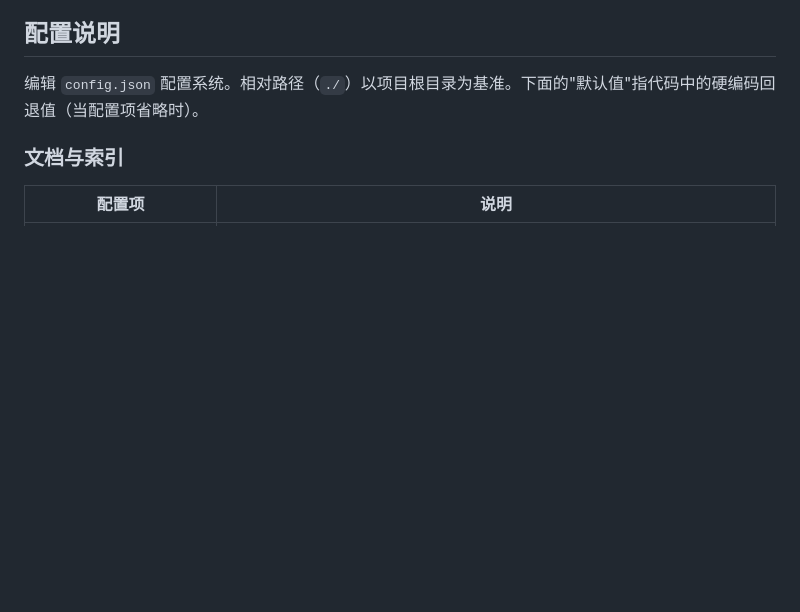
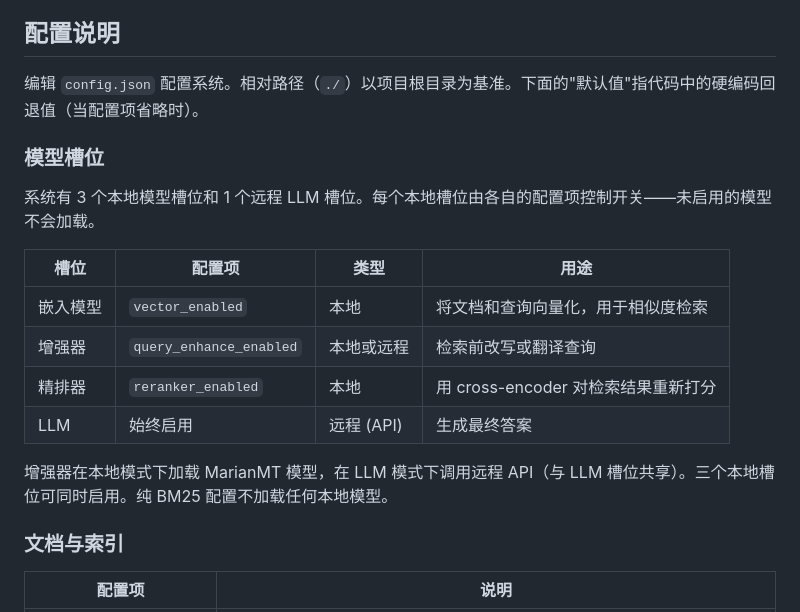
Before and after one commit to zlZayn/AI-RAG-embed, a Markdown page: README_zh.md, the part around the change. GitHub-like rendering; blank space fills up the shorter version.

```diff
--- a/README_zh.md
+++ b/README_zh.md
@@ -120,6 +120,19 @@ python rag_qa.py --search --enhance "什么是指数平滑？"
 ## 配置说明
 
 编辑 `config.json` 配置系统。相对路径（`./`）以项目根目录为基准。下面的"默认值"指代码中的硬编码回退值（当配置项省略时）。
+
+### 模型槽位
+
+系统有 3 个本地模型槽位和 1 个远程 LLM 槽位。每个本地槽位由各自的配置项控制开关——未启用的模型不会加载。
+
+| 槽位 | 配置项 | 类型 | 用途 |
+| --- | --- | --- | --- |
+| 嵌入模型 | `vector_enabled` | 本地 | 将文档和查询向量化，用于相似度检索 |
+| 增强器 | `query_enhance_enabled` | 本地或远程 | 检索前改写或翻译查询 |
+| 精排器 | `reranker_enabled` | 本地 | 用 cross-encoder 对检索结果重新打分 |
+| LLM | 始终启用 | 远程 (API) | 生成最终答案 |
+
+增强器在本地模式下加载 MarianMT 模型，在 LLM 模式下调用远程 API（与 LLM 槽位共享）。三个本地槽位可同时启用。纯 BM25 配置不加载任何本地模型。
 
 ### 文档与索引
 
```
Also changed, not shown: ARCHITECTURE.md (+20 -0 lines), README.md (+13 -0 lines).
